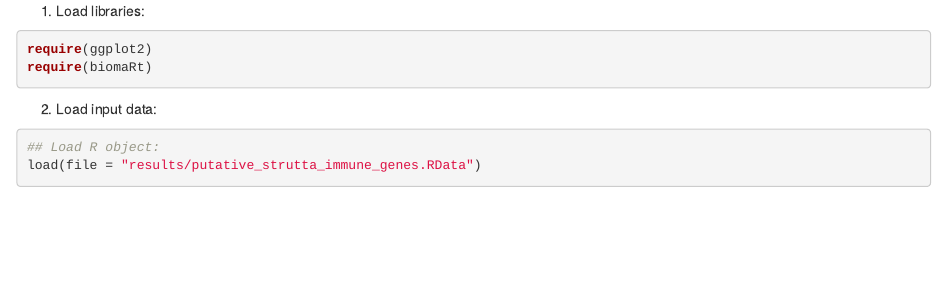
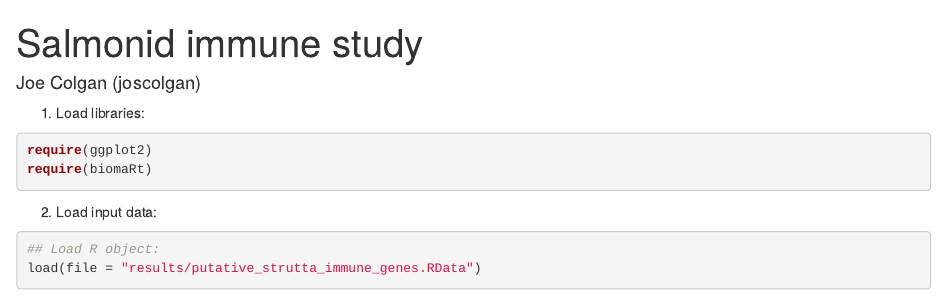
Before and after one commit to Joscolgan/salmonid_immune_study, an R Markdown document (01_immune_ohnolog_gene_identification/01_ensembl_parsing/identify_immune_paralogs_ensembl_strutta_clean.Rmd): the page in a window 1100 px wide, from its top. Rendered offline with R 4.5, knitr and Pandoc, with nearby package versions; drawn as R Markdown's standard HTML page in place of the format the file asks for; some code elsewhere in the file could not run offline; common packages that the code uses without loading them are loaded.

Commit message:
Update identify_immune_paralogs_ensembl_strutta_clean.Rmd

```diff
--- a/01_immune_ohnolog_gene_identification/01_ensembl_parsing/identify_immune_paralogs_ensembl_strutta_clean.Rmd
+++ b/01_immune_ohnolog_gene_identification/01_ensembl_parsing/identify_immune_paralogs_ensembl_strutta_clean.Rmd
@@ -1,3 +1,8 @@
+---
+title: "Salmonid immune study"
+output: identify_immune_paralogs_ensembl_strutta_clean.html
+author: Joe Colgan (joscolgan)
+---
 
 1. Load libraries:
 
```
